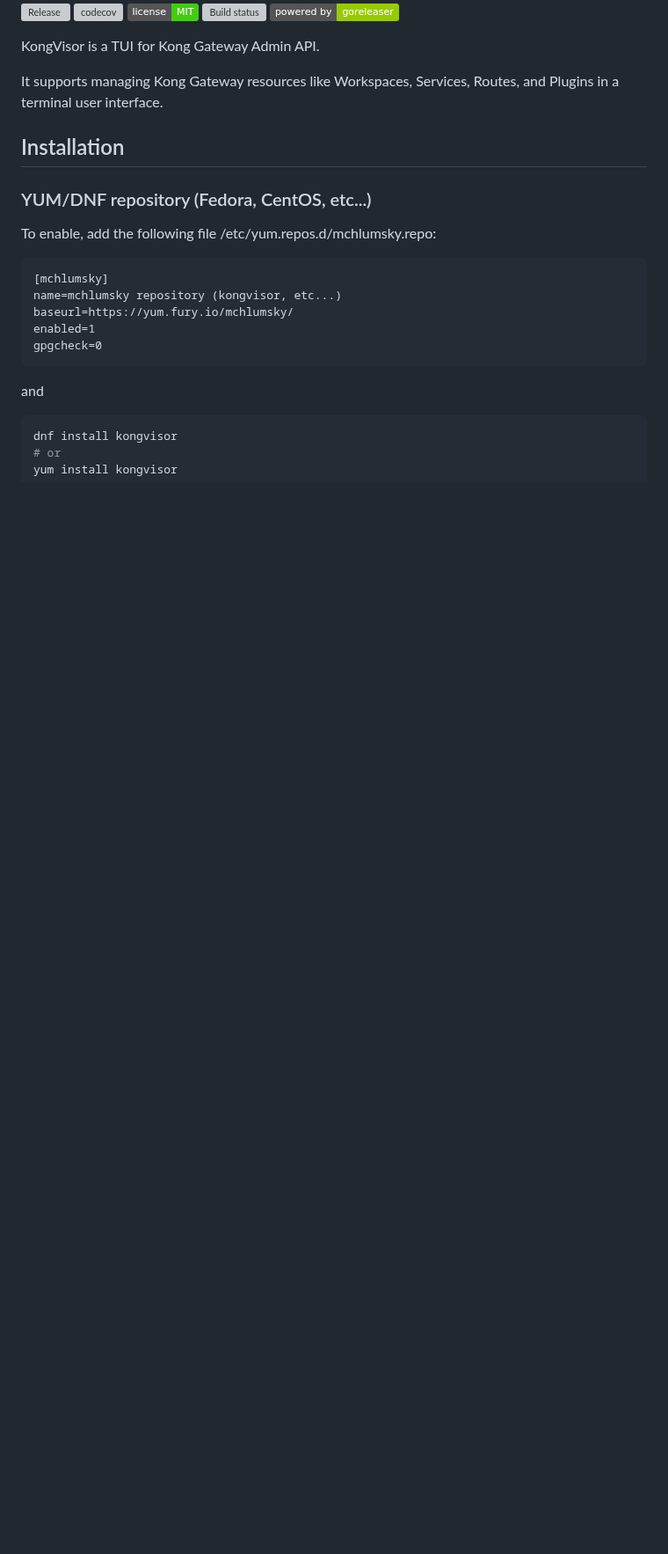
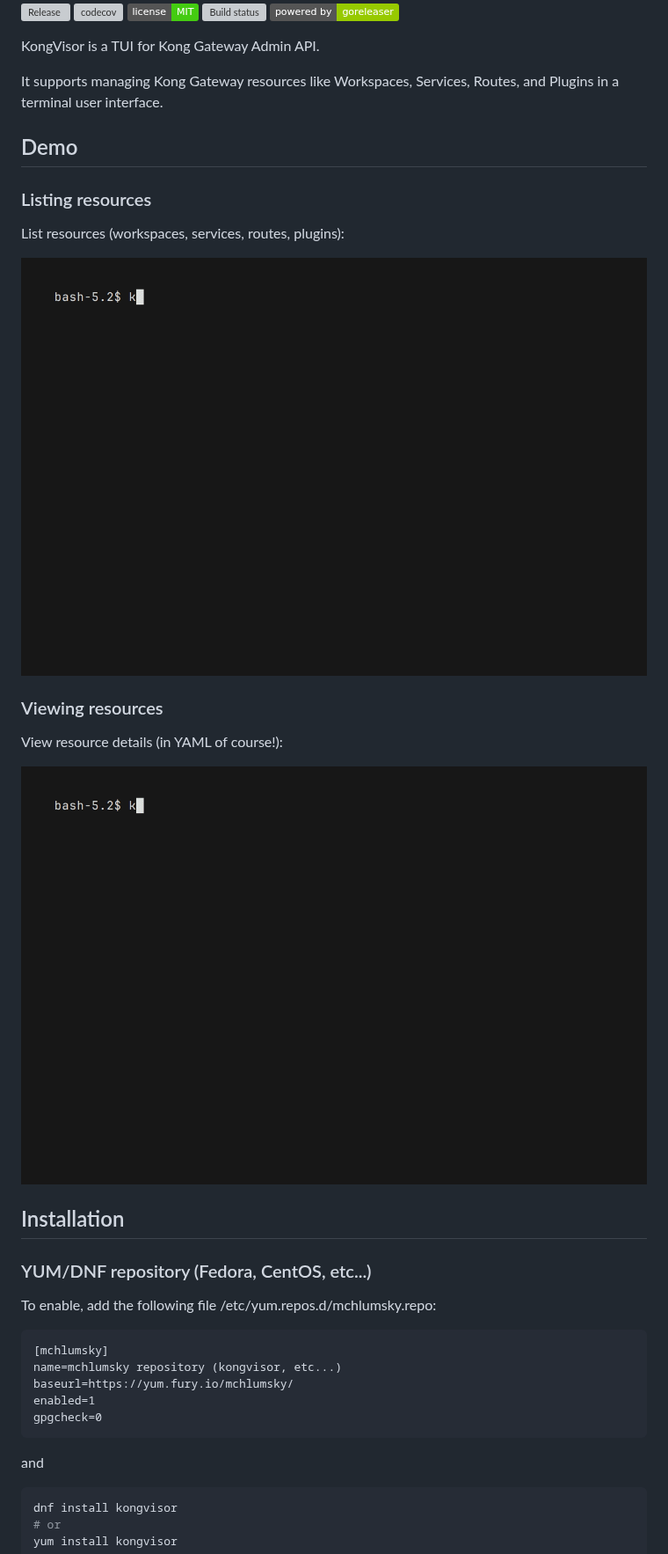
Before and after one commit to mchlumsky/kongvisor, a Markdown page: README.md, the part around the change. Shown at 88% size. Rendered like a GitHub page; pictures changed too: assets/list.gif (added), assets/view.gif (added); badges without logos; blank space fills up the shorter version; grey boxes are pictures that could not be loaded.

Commit message:
doc(README): add listing demo

```diff
--- a/README.md
+++ b/README.md
@@ -11,6 +11,20 @@
 KongVisor is a TUI for Kong Gateway Admin API.
 
 It supports managing Kong Gateway resources like Workspaces, Services, Routes, and Plugins in a terminal user interface.
+
+## Demo
+
+### Listing resources
+
+List resources (workspaces, services, routes, plugins):
+
+![Listing resources](assets/list.gif)
+
+### Viewing resources
+
+View resource details (in YAML of course!):
+
+![Viewing resources](assets/view.gif)
 
 ## Installation
 
```
Also changed, not shown: 3 other files.
